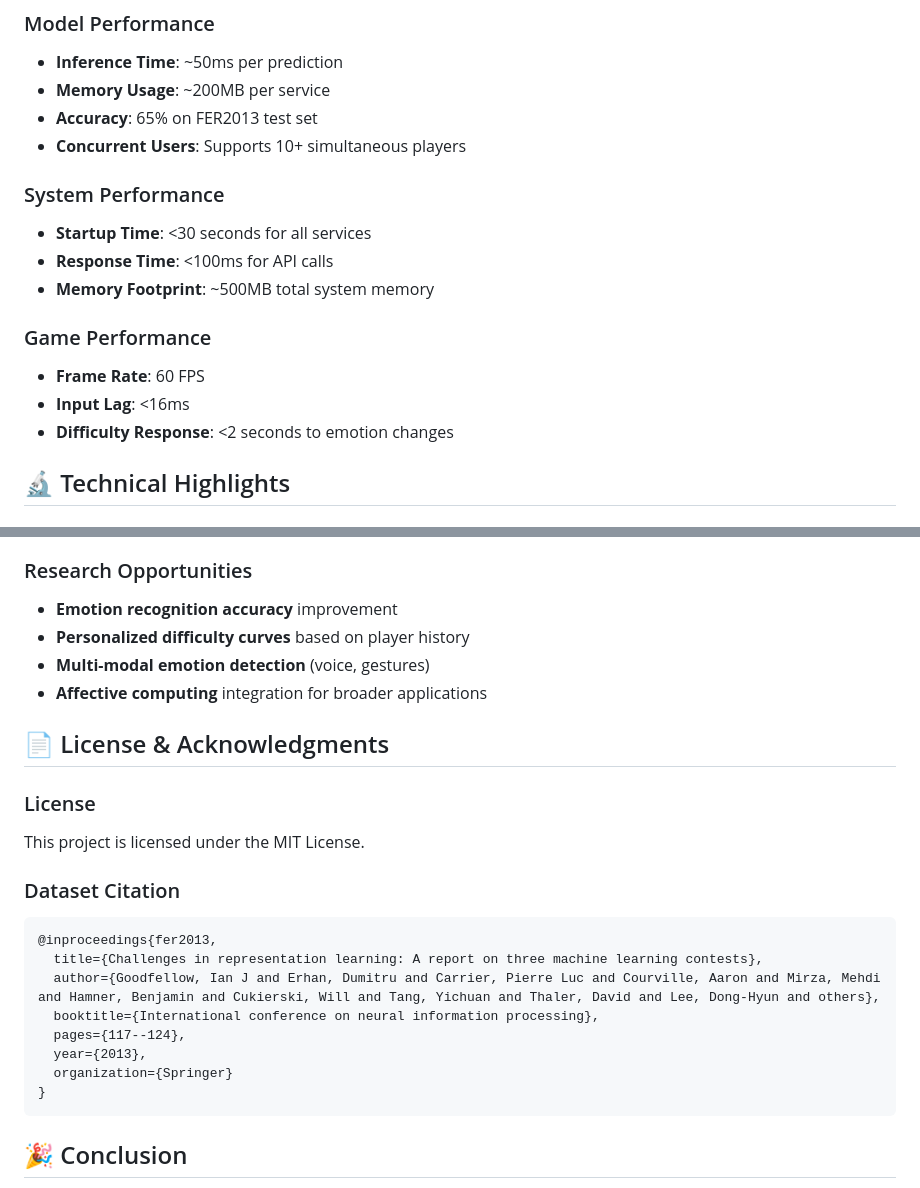
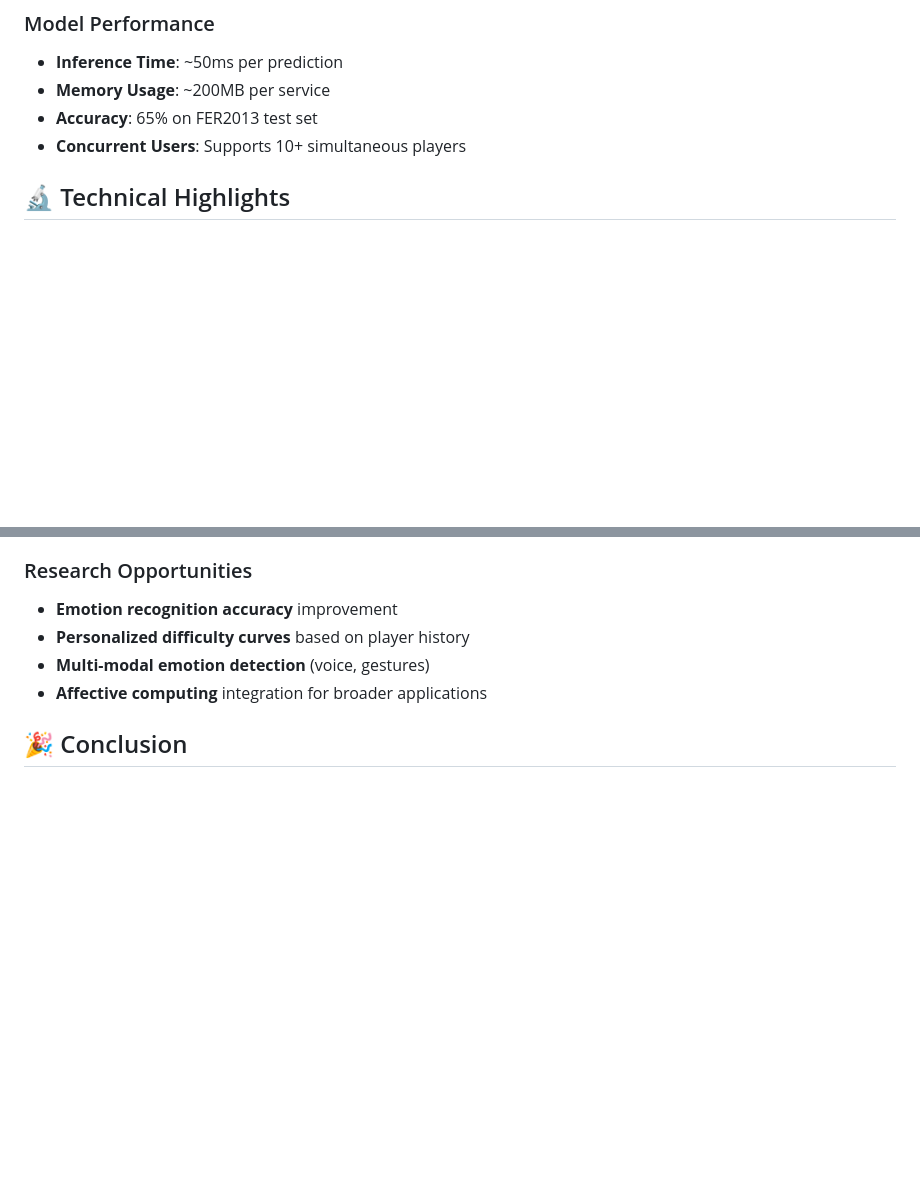
Before and after one commit to Khemendra-Bhardwaj/FlappyFace, a Markdown page: README.md, 2 parts joined by grey strips. Drawn GitHub-style; blank space fills up the shorter version.

````diff
--- a/README.md
+++ b/README.md
@@ -211,15 +211,6 @@ curl -X GET http://localhost:3000/ml/test
 - **Accuracy**: 65% on FER2013 test set
 - **Concurrent Users**: Supports 10+ simultaneous players
 
-### System Performance
-- **Startup Time**: <30 seconds for all services
-- **Response Time**: <100ms for API calls
-- **Memory Footprint**: ~500MB total system memory
-
-### Game Performance
-- **Frame Rate**: 60 FPS
-- **Input Lag**: <16ms
-- **Difficulty Response**: <2 seconds to emotion changes
 
 ## 🔬 Technical Highlights
 
@@ -256,22 +247,7 @@ curl -X GET http://localhost:3000/ml/test
 - **Multi-modal emotion detection** (voice, gestures)
 - **Affective computing** integration for broader applications
 
-## 📄 License & Acknowledgments
 
-### License
-This project is licensed under the MIT License.
-
-### Dataset Citation
-```
-@inproceedings{fer2013,
-  title={Challenges in representation learning: A report on three machine learning contests},
-  author={Goodfellow, Ian J and Erhan, Dumitru and Carrier, Pierre Luc and Courville, Aaron and Mirza, Mehdi and Hamner, Benjamin and Cukierski, Will and Tang, Yichuan and Thaler, David and Lee, Dong-Hyun and others},
-  booktitle={International conference on neural information processing},
-  pages={117--124},
-  year={2013},
-  organization={Springer}
-}
-```
 
 ## 🎉 Conclusion
 
````
